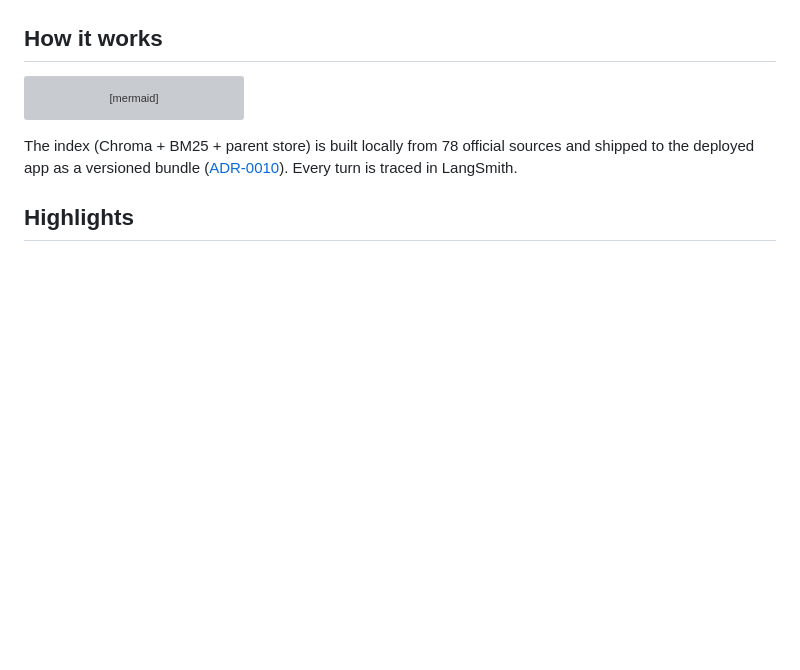
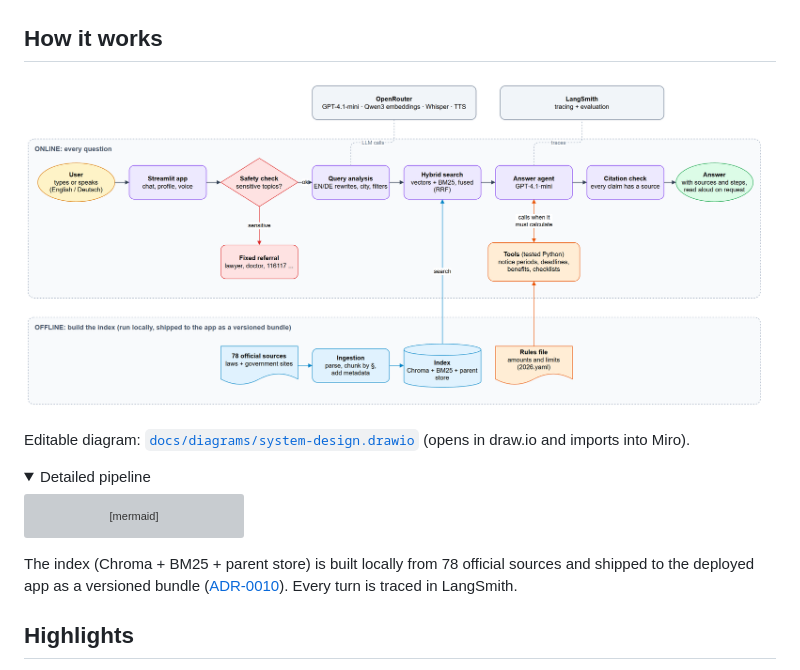
Before and after one commit to hiravesonali/Expat-assistant, a Markdown page: README.md, the part around one of its changes. Drawn GitHub-style; pictures changed too: docs/diagrams/system-design.png (added); folded sections open; blank space fills up the shorter version; grey boxes are pictures that could not be loaded.

Commit message:
docs(readme): system design diagram at the top of How it works; Mermaid pipeline kept as details
Co-Authored-By: Claude Opus 5.5 <noreply@anthropic.com>

````diff
--- a/README.md
+++ b/README.md
@@ -24,6 +24,14 @@ An assistant that helps expats in **Germany** deal with registration, residence
 
 ## How it works
 
+![System design: the online flow for every question and the offline index build](docs/diagrams/system-design.png)
+
+Editable diagram: [`docs/diagrams/system-design.drawio`](docs/diagrams/system-design.drawio) (opens in draw.io
+and imports into Miro).
+
+<details>
+<summary>Detailed pipeline</summary>
+
 ```mermaid
 flowchart LR
     V([Voice question]) -. speech-to-text .-> Q
````
Also changed, not shown: other parts of README.md (+1 -0 lines), docs/diagrams/system-design-preview.png (deleted).
